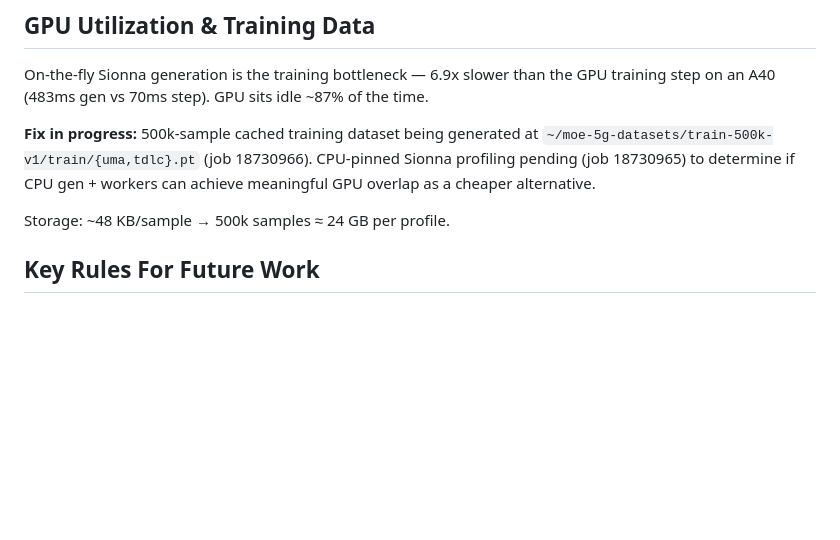
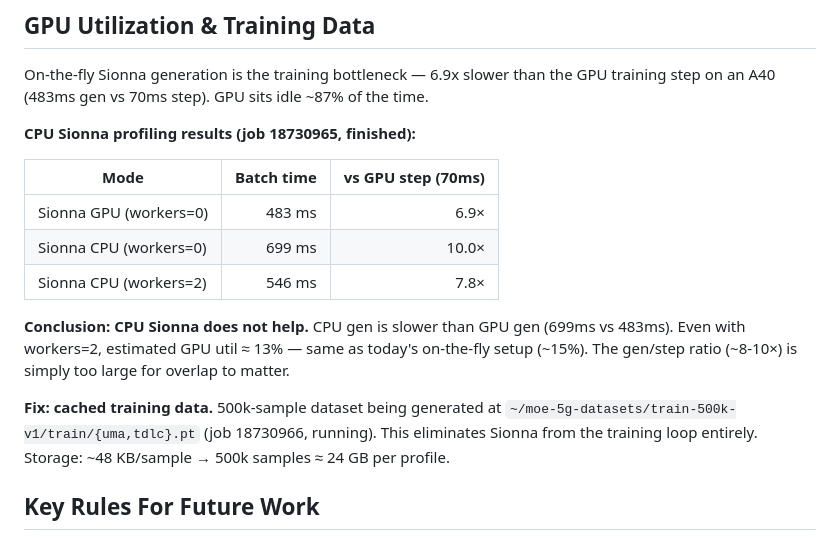
Before and after one commit to TheRamsay/moe-5g-nrx, a Markdown page: AGENTS.md, the part around the change. Rendered like a GitHub page; blank space fills up the shorter version.

Commit message:
docs: add CPU Sionna profiling results — cached data is the fix

```diff
--- a/AGENTS.md
+++ b/AGENTS.md
@@ -239,11 +239,21 @@ MEAN is the closest prior work. Key differences:
 On-the-fly Sionna generation is the training bottleneck — 6.9x slower than the GPU training
 step on an A40 (483ms gen vs 70ms step). GPU sits idle ~87% of the time.
 
-**Fix in progress:** 500k-sample cached training dataset being generated at
-`~/moe-5g-datasets/train-500k-v1/train/{uma,tdlc}.pt` (job 18730966).
-CPU-pinned Sionna profiling pending (job 18730965) to determine if CPU gen + workers
-can achieve meaningful GPU overlap as a cheaper alternative.
+**CPU Sionna profiling results (job 18730965, finished):**
 
+| Mode | Batch time | vs GPU step (70ms) |
+|---|---:|---:|
+| Sionna GPU (workers=0) | 483 ms | 6.9× |
+| Sionna CPU (workers=0) | 699 ms | 10.0× |
+| Sionna CPU (workers=2) | 546 ms | 7.8× |
+
+**Conclusion: CPU Sionna does not help.** CPU gen is slower than GPU gen (699ms vs 483ms).
+Even with workers=2, estimated GPU util ≈ 13% — same as today's on-the-fly setup (~15%).
+The gen/step ratio (~8-10×) is simply too large for overlap to matter.
+
+**Fix: cached training data.** 500k-sample dataset being generated at
+`~/moe-5g-datasets/train-500k-v1/train/{uma,tdlc}.pt` (job 18730966, running).
+This eliminates Sionna from the training loop entirely.
 Storage: ~48 KB/sample → 500k samples ≈ 24 GB per profile.
 
 ## Key Rules For Future Work
```
Also changed, not shown: CURRENT.md (+14 -11 lines).
